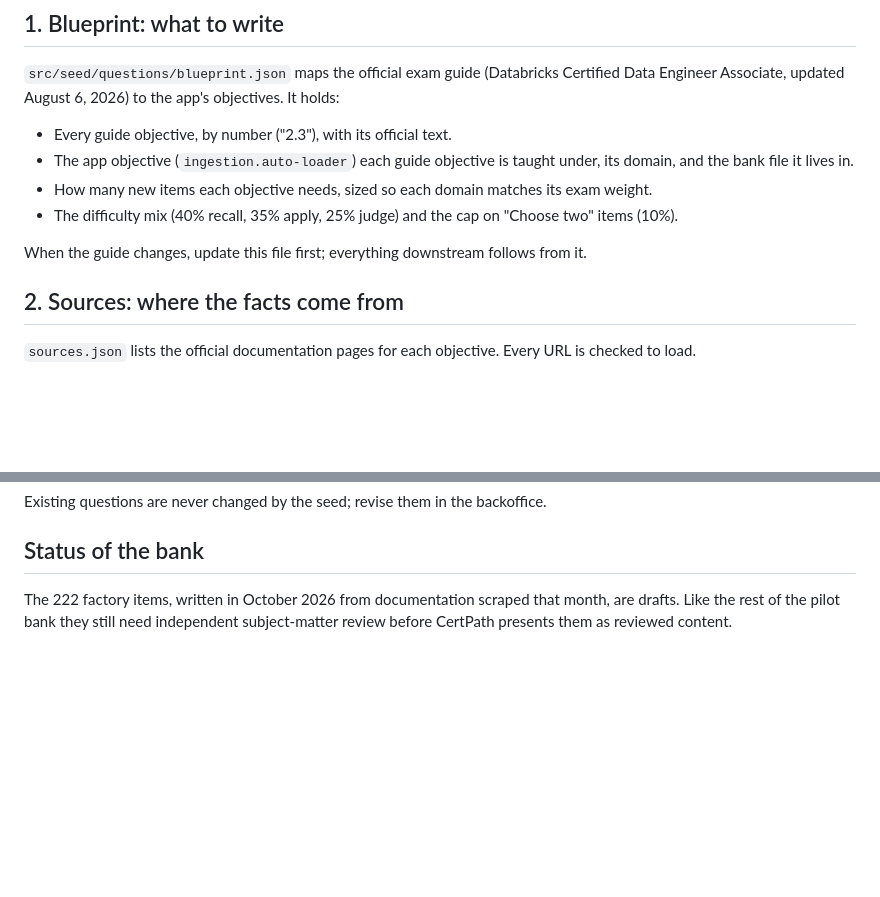
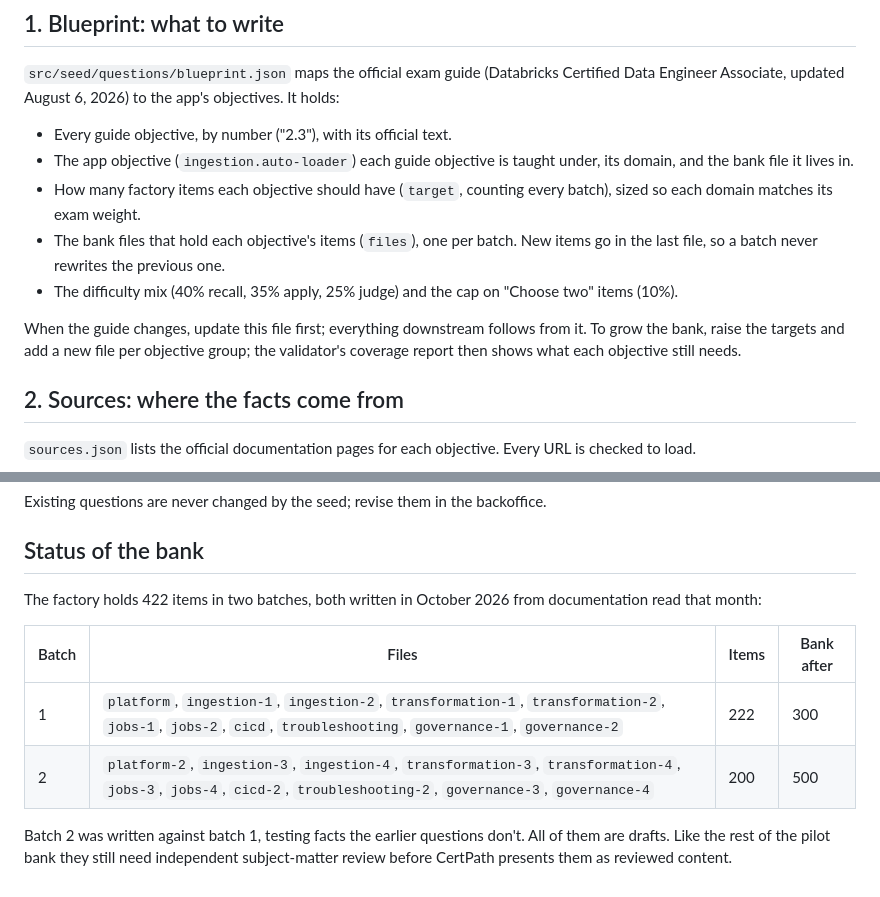
Before and after one commit to TayoAki/MCE-Mock-Cloud-Exams, a Markdown page: api/question-factory/README.md, 2 parts joined by grey strips. Rendered like a GitHub page; blank space fills up the shorter version.

Commit message:
Document the question factory's second batch
Co-Authored-By: Claude Opus 5.5 <noreply@anthropic.com>
Claude-Session: https://claude.ai/code/session_01Cq66RXN9Kj6wt6BusKsFZk

```diff
--- a/api/question-factory/README.md
+++ b/api/question-factory/README.md
@@ -16,10 +16,11 @@ exam guide ──► blueprint ──► sources ──► scrape ──► draf
 
 - Every guide objective, by number ("2.3"), with its official text.
 - The app objective (`ingestion.auto-loader`) each guide objective is taught under, its domain, and the bank file it lives in.
-- How many new items each objective needs, sized so each domain matches its exam weight.
+- How many factory items each objective should have (`target`, counting every batch), sized so each domain matches its exam weight.
+- The bank files that hold each objective's items (`files`), one per batch. New items go in the last file, so a batch never rewrites the previous one.
 - The difficulty mix (40% recall, 35% apply, 25% judge) and the cap on "Choose two" items (10%).
 
-When the guide changes, update this file first; everything downstream follows from it.
+When the guide changes, update this file first; everything downstream follows from it. To grow the bank, raise the targets and add a new file per objective group; the validator's coverage report then shows what each objective still needs.
 
 ## 2. Sources: where the facts come from
 
@@ -101,4 +102,11 @@ Existing questions are never changed by the seed; revise them in the backoffice.
 
 ## Status of the bank
 
-The 222 factory items, written in October 2026 from documentation scraped that month, are drafts. Like the rest of the pilot bank they still need independent subject-matter review before CertPath presents them as reviewed content.
+The factory holds 422 items in two batches, both written in October 2026 from documentation read that month:
+
+| Batch | Files | Items | Bank after |
+|---|---|---|---|
+| 1 | `platform`, `ingestion-1`, `ingestion-2`, `transformation-1`, `transformation-2`, `jobs-1`, `jobs-2`, `cicd`, `troubleshooting`, `governance-1`, `governance-2` | 222 | 300 |
+| 2 | `platform-2`, `ingestion-3`, `ingestion-4`, `transformation-3`, `transformation-4`, `jobs-3`, `jobs-4`, `cicd-2`, `troubleshooting-2`, `governance-3`, `governance-4` | 200 | 500 |
+
+Batch 2 was written against batch 1, testing facts the earlier questions don't. All of them are drafts. Like the rest of the pilot bank they still need independent subject-matter review before CertPath presents them as reviewed content.
```
Also changed, not shown: README.md (+1 -1 lines).
